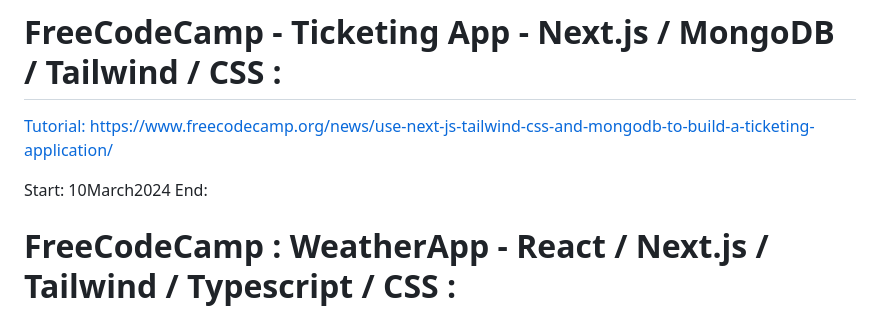
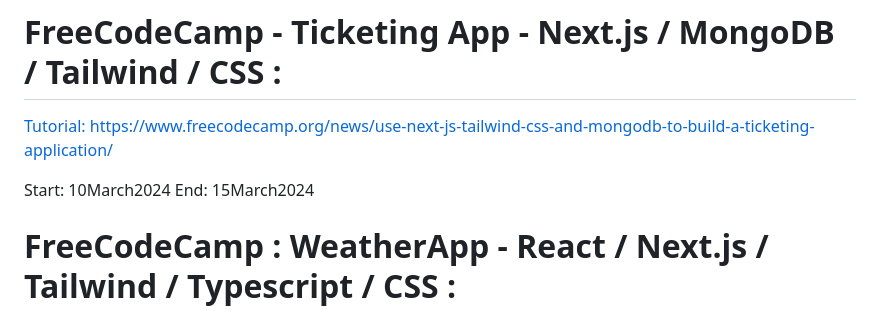
Before and after one commit to evilusean/CourseraGoogleFCC, a Markdown page: README.md, the part around the change. Drawn GitHub-style.

```diff
--- a/README.md
+++ b/README.md
@@ -4,7 +4,7 @@
 ](https://www.freecodecamp.org/news/use-next-js-tailwind-css-and-mongodb-to-build-a-ticketing-application/)
 
 Start: 10March2024</br>
-End: </br>
+End: 15March2024</br>
 
 # FreeCodeCamp : WeatherApp - React / Next.js / Tailwind / Typescript / CSS :
 [Tutorial:</br>
```
